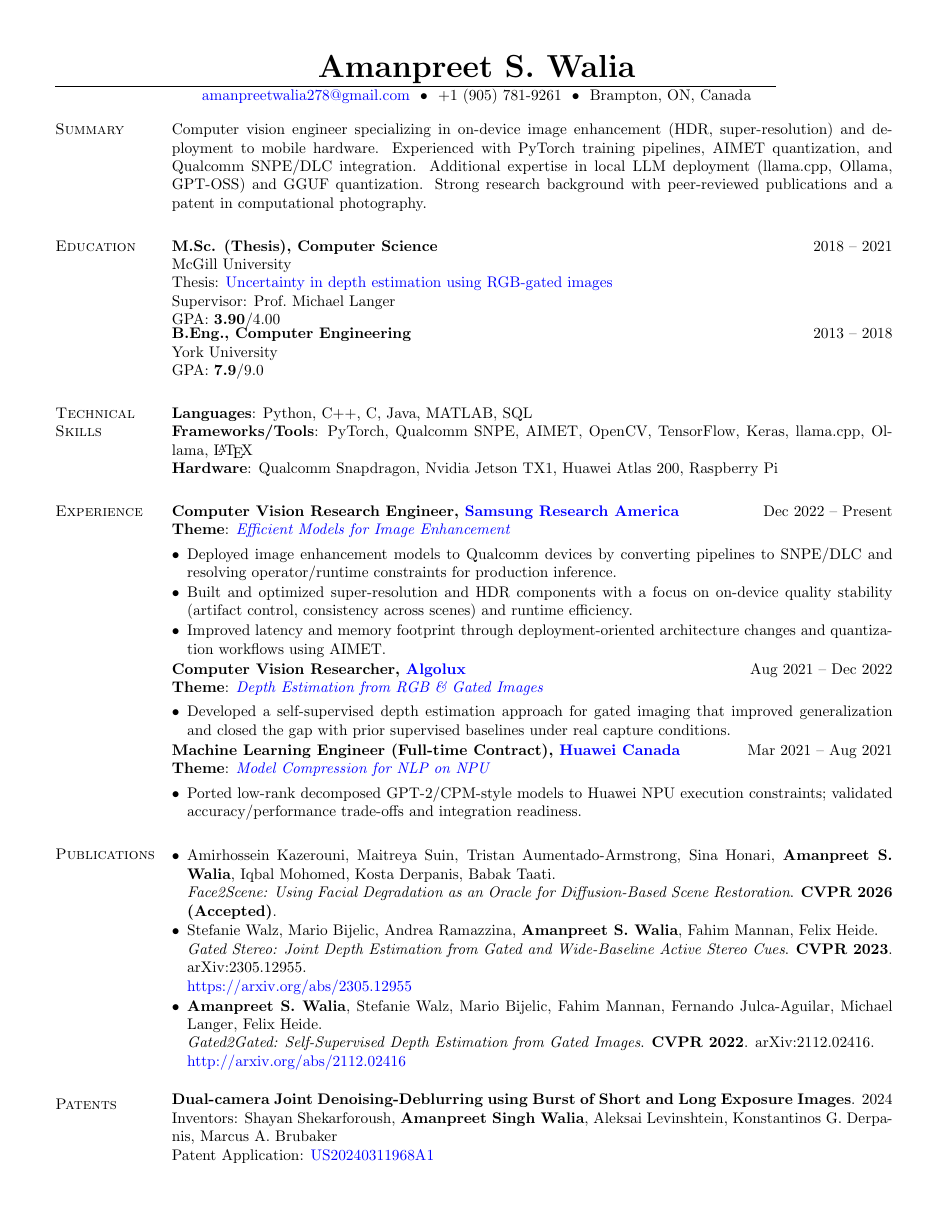
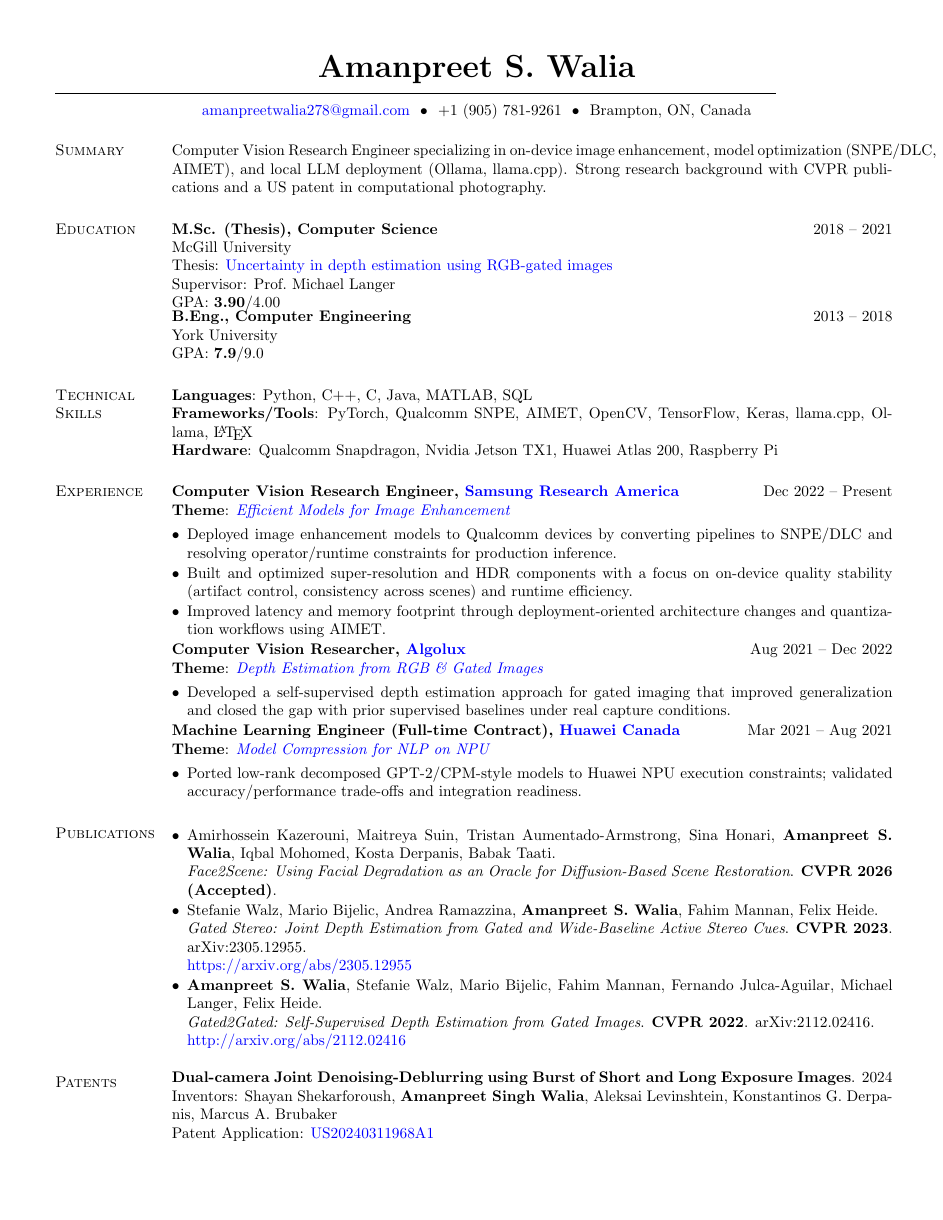
Before and after one commit to amanwalia123/amanwalia123.github.io, a LaTeX CV (resume.tex): the whole page. Compiled offline with pdfLaTeX.

Commit message:
style: Shorten resume summary and update PDF

```diff
--- a/resume.tex
+++ b/resume.tex
@@ -24,14 +24,14 @@
 \setlength{\textheight}{720pt}
 
 % If you are not printing a bibliography section, you can remove biblatex.
-\usepackage[backend=biber,
-            style=authoryear,
-            sorting=nyt,
-            natbib=true,
-            maxbibnames=99,
-            firstinits=true,
-            uniquename=false]{biblatex}
-\addbibresource{publications.bib}
+%\usepackage[backend=biber,
+%            style=authoryear,
+%            sorting=nyt,
+%            natbib=true,
+%            maxbibnames=99,
+%            firstinits=true,
+%            uniquename=false]{biblatex}
+%\addbibresource{publications.bib}
 
 \begin{document}
 
@@ -64,7 +64,7 @@
 %	SUMMARY
 %----------------------------------------------------------------------------------------
 \section{Summary}
-Computer vision engineer specializing in on-device image enhancement (HDR, super-resolution) and deployment to mobile hardware. Experienced with PyTorch training pipelines, AIMET quantization, and Qualcomm SNPE/DLC integration. Additional expertise in local LLM deployment (llama.cpp, Ollama, GPT-OSS) and GGUF quantization. Strong research background with peer-reviewed publications and a patent in computational photography.
+Computer Vision Research Engineer specializing in on-device image enhancement, model optimization (SNPE/DLC, AIMET), and local LLM deployment (Ollama, llama.cpp). Strong research background with CVPR publications and a US patent in computational photography.
 
 %----------------------------------------------------------------------------------------
 %	EDUCATION
```
Also changed, not shown: publication.bib (added, +8 -0 lines), 2 other files.
